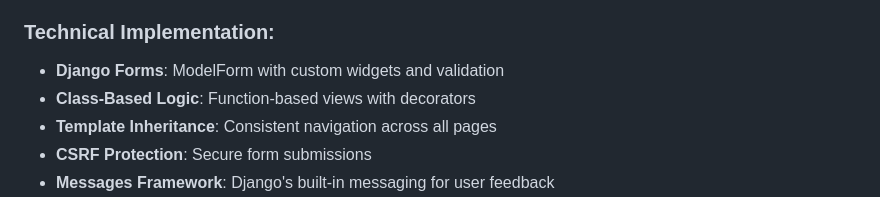
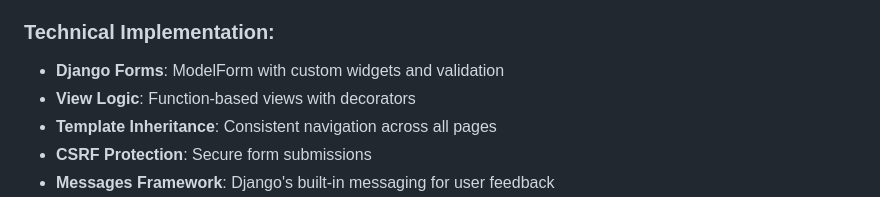
Before and after one commit to GavinKingcome/Schools_AirQuality_MSP3, a Markdown page: README.md, the part around the change. Drawn GitHub-style.

Commit message:
Fix README: correct view terminology from class-based to function-based

```diff
--- a/README.md
+++ b/README.md
@@ -210,7 +210,7 @@ This application provides full **CRUD (Create, Read, Update, Delete)** operation
 ### Technical Implementation:
 
 - **Django Forms**: ModelForm with custom widgets and validation
-- **Class-Based Logic**: Function-based views with decorators
+- **View Logic**: Function-based views with decorators
 - **Template Inheritance**: Consistent navigation across all pages
 - **CSRF Protection**: Secure form submissions
 - **Messages Framework**: Django's built-in messaging for user feedback
```
